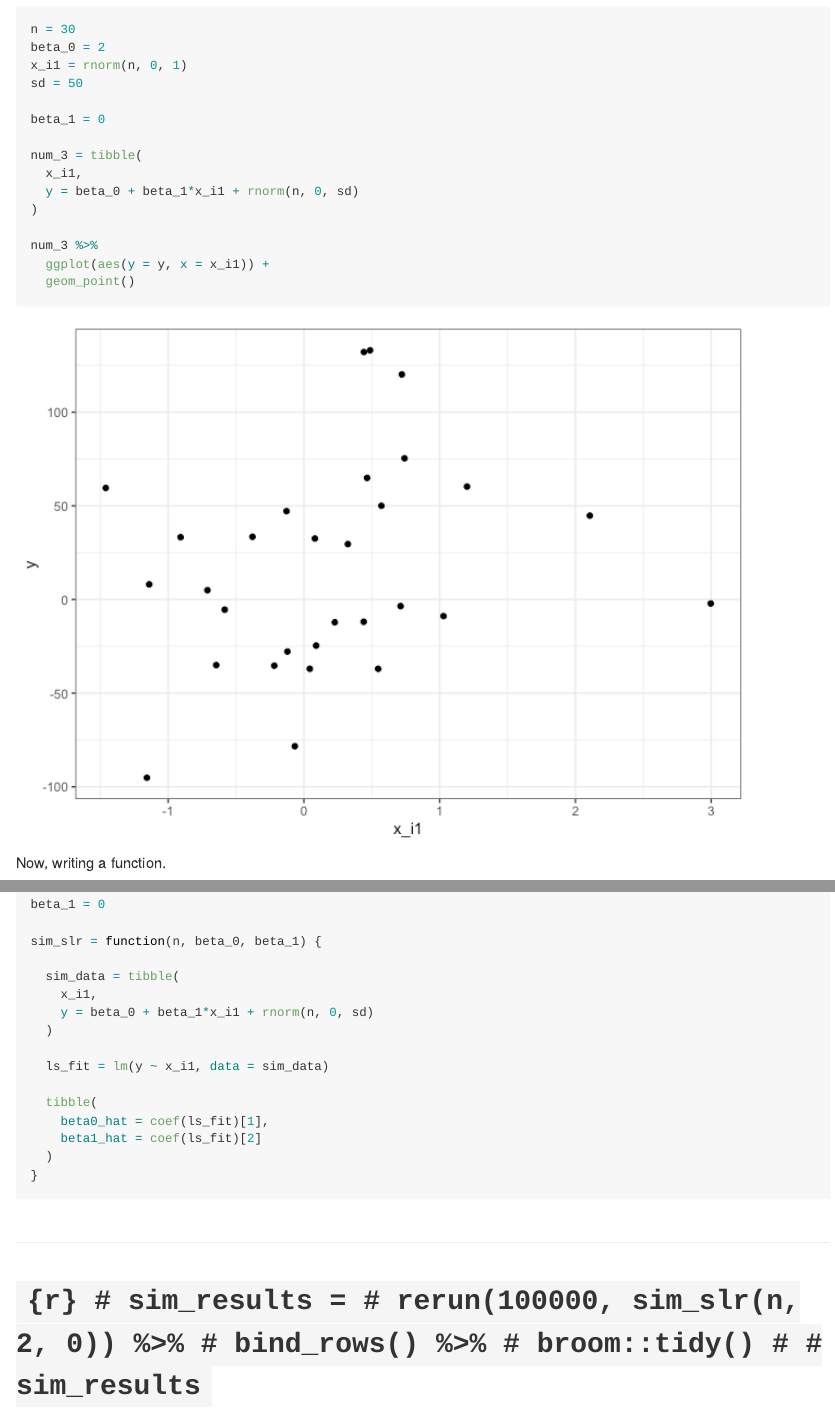
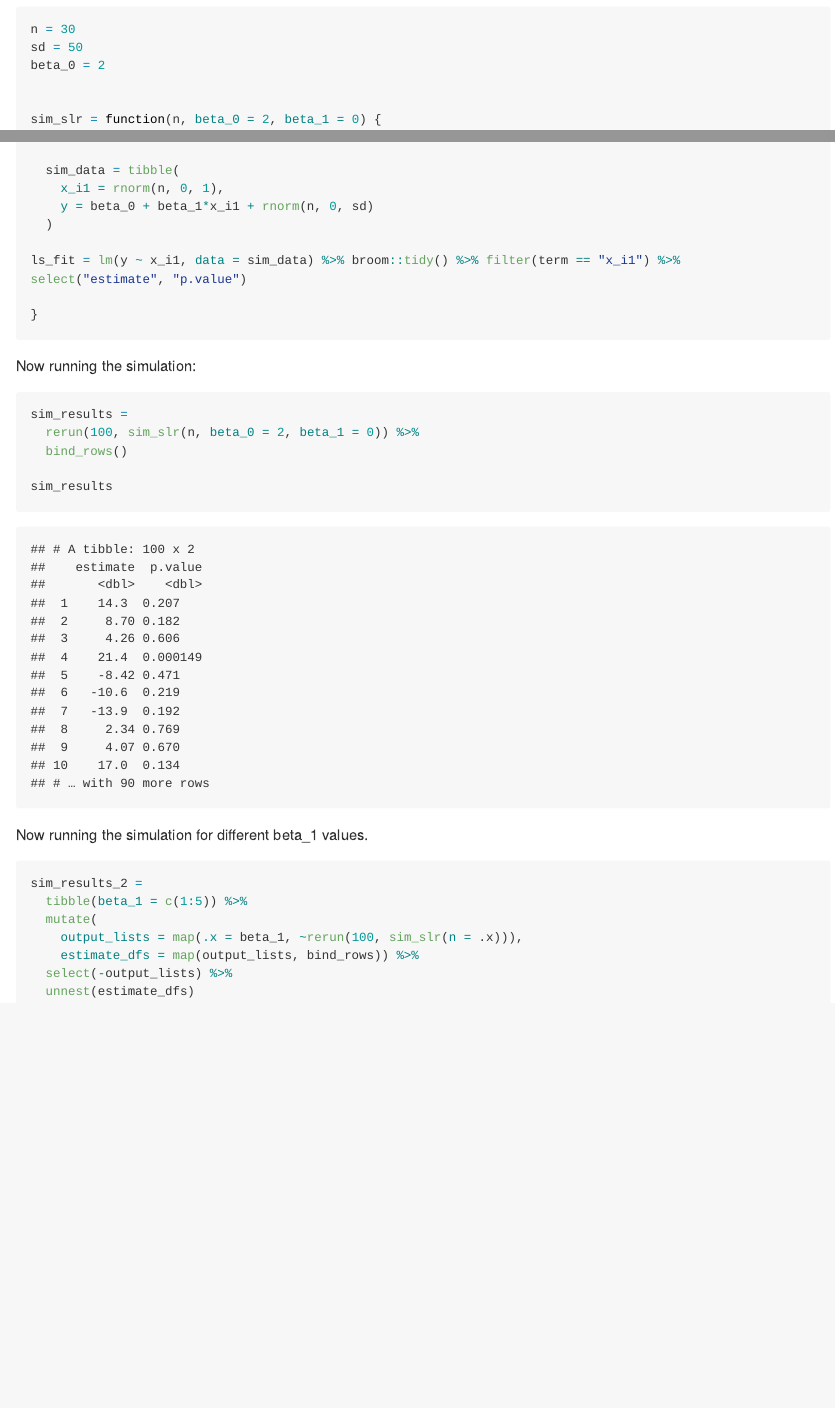
Before and after one commit to ativarovsky/p8105_hw5_at3343, an R Markdown document (p8105_hw5_at3343.Rmd): the page in a window 1100 px wide, from 13220 px down, and a second part further down, joined at a grey line. The pictures show the output file p8105_hw5_at3343.md that the author committed with the source, drawn offline in the style of GitHub; long lines of code are wrapped.

Commit message:
substantial updates

````diff
--- a/p8105_hw5_at3343.Rmd
+++ b/p8105_hw5_at3343.Rmd
@@ -194,20 +195,7 @@ Setting the design elements:
 
 ```{r}
 n = 30
+sd = 50
 beta_0 = 2
-x_i1 = rnorm(n, 0, 1)
-sd = 50
 
-beta_1 = 0
 
-num_3 = tibble(
-  x_i1,
-  y = beta_0 + beta_1*x_i1 + rnorm(n, 0, sd)
-)
-
-num_3 %>%
-  ggplot(aes(y = y, x = x_i1)) +
-  geom_point()
-```
-
-Now, writing a function.
@@ -220,27 +202,37 @@ sd = 50
-beta_1 = 0
-
-sim_slr = function(n, beta_0, beta_1) {
+sim_slr = function(n, beta_0 = 2, beta_1 = 0) {
 
   sim_data = tibble(
-    x_i1,
+    x_i1 = rnorm(n, 0, 1),
     y = beta_0 + beta_1*x_i1 + rnorm(n, 0, sd)
   )
 
-  ls_fit = lm(y ~ x_i1, data = sim_data)
+ls_fit = lm(y ~ x_i1, data = sim_data) %>% broom::tidy() %>% filter(term == "x_i1") %>% select("estimate", "p.value")
 
-  tibble(
-    beta0_hat = coef(ls_fit)[1],
-    beta1_hat = coef(ls_fit)[2]
-  )
 }
+
 ```
 
-#
-# ```{r}
-# sim_results =
-#   rerun(100000, sim_slr(n, 2, 0)) %>%
-#   bind_rows() %>%
-#   broom::tidy()
-#
-# sim_results
+
+Now running the simulation:
+
+```{r}
+
+sim_results =
+  rerun(100, sim_slr(n, beta_0 = 2, beta_1 = 0)) %>%
+  bind_rows()
+
+sim_results
+
 ```
+
+Now running the simulation for different beta_1 values.
+
+```{r}
+sim_results_2 =
+  tibble(beta_1 = c(1:5)) %>%
+  mutate(
+    output_lists = map(.x = beta_1, ~rerun(100, sim_slr(n = .x))),
+    estimate_dfs = map(output_lists, bind_rows)) %>%
+  select(-output_lists) %>%
+  unnest(estimate_dfs)
+```
````
Also changed, not shown: p8105_hw5_at3343.md, p8105_hw5_at3343.Rmd (9 more changed lines).
